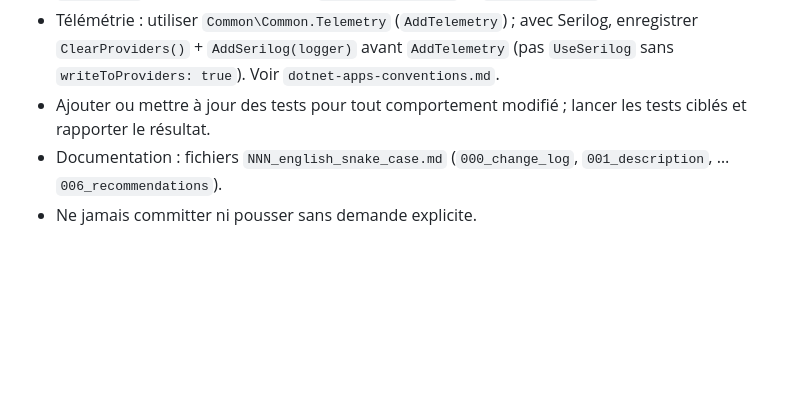
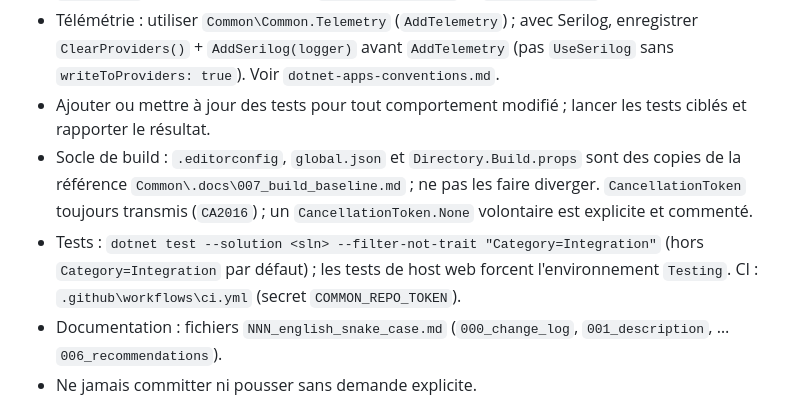
Before and after one commit to ImmobilisCommander/ADEX, a Markdown page: AGENTS.md, the part around the change. Drawn GitHub-style; blank space fills up the shorter version.

Commit message:
AGENTS.md : resynchronisation avec le guide (socle de build, tests, CI, OCR)
Co-authored-by: Copilot App <223556219+Copilot@users.noreply.github.com>

```diff
--- a/AGENTS.md
+++ b/AGENTS.md
@@ -30,5 +30,7 @@ prompts `dotnet-app-create`, `dotnet-app-maintenance` et `dotnet-apps-audit` au
 - Journalisation Serilog structurée ; ne jamais journaliser de secrets, tokens ou données personnelles inutiles. Enregistrement : `ClearProviders()` + `AddSerilog(logger)` (pas `UseSerilog`) ; request logging avec `DiagnosticContext` et `options.Logger`.
 - Télémétrie : utiliser `Common\Common.Telemetry` (`AddTelemetry`) ; avec Serilog, enregistrer `ClearProviders()` + `AddSerilog(logger)` avant `AddTelemetry` (pas `UseSerilog` sans `writeToProviders: true`). Voir `dotnet-apps-conventions.md`.
 - Ajouter ou mettre à jour des tests pour tout comportement modifié ; lancer les tests ciblés et rapporter le résultat.
+- Socle de build : `.editorconfig`, `global.json` et `Directory.Build.props` sont des copies de la référence `Common\.docs\007_build_baseline.md` ; ne pas les faire diverger. `CancellationToken` toujours transmis (`CA2016`) ; un `CancellationToken.None` volontaire est explicite et commenté.
+- Tests : `dotnet test --solution <sln> --filter-not-trait "Category=Integration"` (hors `Category=Integration` par défaut) ; les tests de host web forcent l'environnement `Testing`. CI : `.github\workflows\ci.yml` (secret `COMMON_REPO_TOKEN`).
 - Documentation : fichiers `NNN_english_snake_case.md` (`000_change_log`, `001_description`, … `006_recommendations`).
 - Ne jamais committer ni pousser sans demande explicite.
```
